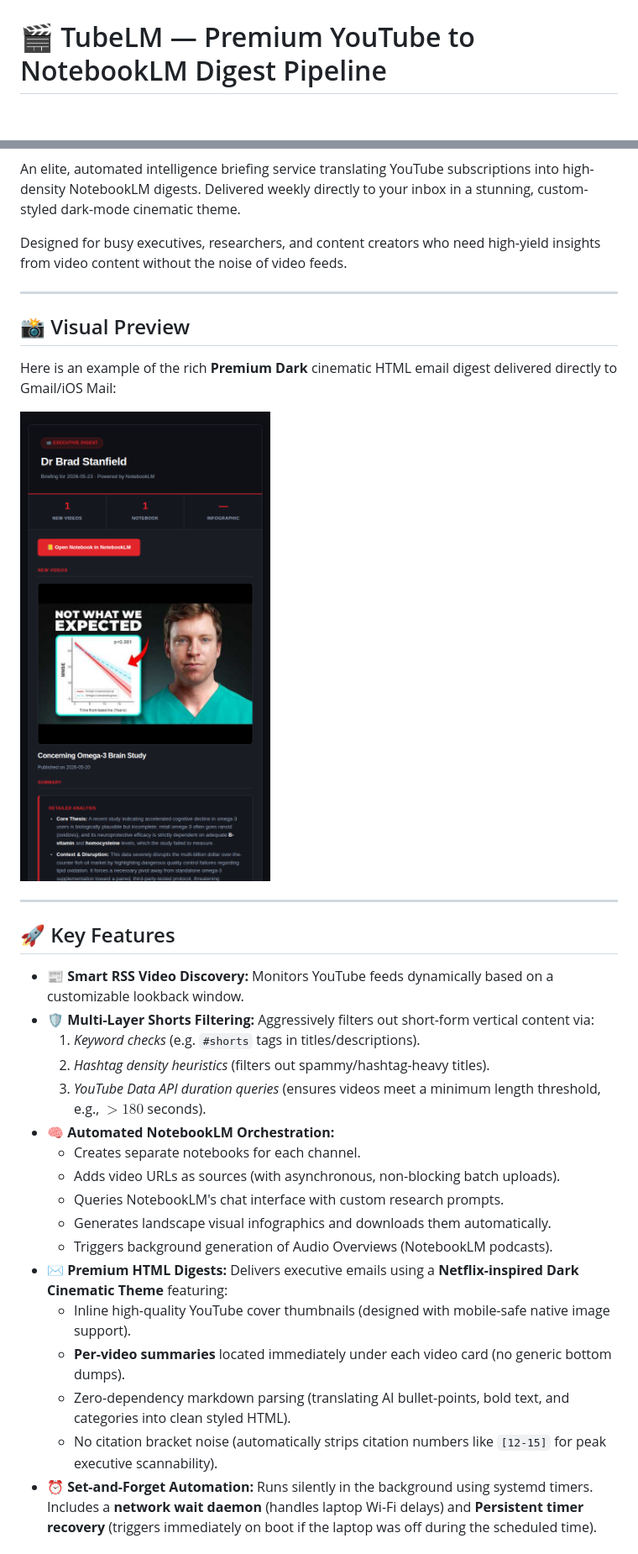
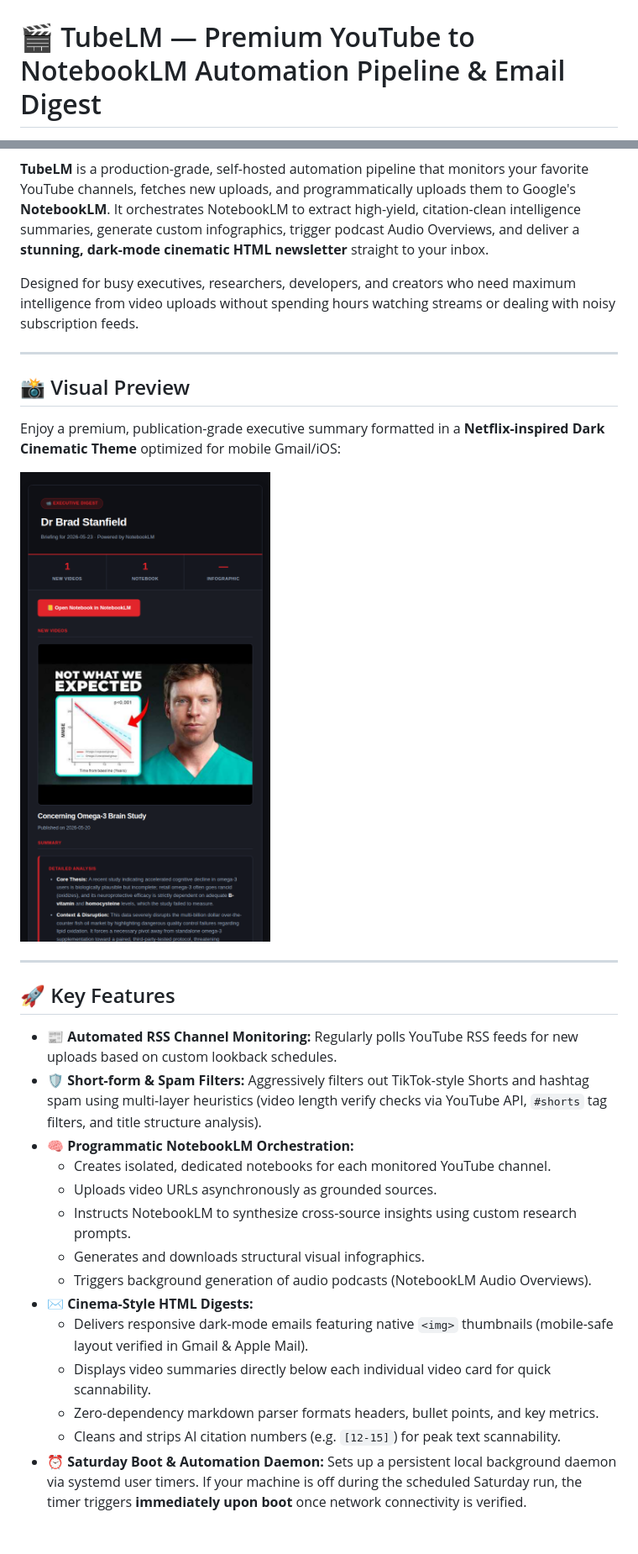
Before and after one commit to vkr1729/TubeLM, a Markdown page: README.md, 2 parts joined by grey strips. Shown at 84% size. GitHub-like rendering; blank space fills up the shorter version.

Commit message:
docs: perform expert SEO optimization on README.md

```diff
--- a/README.md
+++ b/README.md
@@ -2,5 +2,5 @@
   <img src="assets/logo.png" alt="TubeLM Logo" width="220px">
 </p>
 
-# 🎬 TubeLM — Premium YouTube to NotebookLM Digest Pipeline
+# 🎬 TubeLM — Premium YouTube to NotebookLM Automation Pipeline & Email Digest
 
@@ -9,13 +10,13 @@
 [![Platform](https://img.shields.io/badge/platform-linux%20%7C%20macOS-lightgrey)](https://www.kernel.org/)
 [![Built with NotebookLM-py](https://img.shields.io/badge/built%20with-notebooklm--py-blueviolet)](https://github.com/leptonai/notebooklm-py)
 
-An elite, automated intelligence briefing service translating YouTube subscriptions into high-density NotebookLM digests. Delivered weekly directly to your inbox in a stunning, custom-styled dark-mode cinematic theme.
+**TubeLM** is a production-grade, self-hosted automation pipeline that monitors your favorite YouTube channels, fetches new uploads, and programmatically uploads them to Google's **NotebookLM**. It orchestrates NotebookLM to extract high-yield, citation-clean intelligence summaries, generate custom infographics, trigger podcast Audio Overviews, and deliver a **stunning, dark-mode cinematic HTML newsletter** straight to your inbox.
 
-Designed for busy executives, researchers, and content creators who need high-yield insights from video content without the noise of video feeds.
+Designed for busy executives, researchers, developers, and creators who need maximum intelligence from video uploads without spending hours watching streams or dealing with noisy subscription feeds.
 
 ---
 
 ## 📸 Visual Preview
 
-Here is an example of the rich **Premium Dark** cinematic HTML email digest delivered directly to Gmail/iOS Mail:
+Enjoy a premium, publication-grade executive summary formatted in a **Netflix-inspired Dark Cinematic Theme** optimized for mobile Gmail/iOS:
 
@@ -25,20 +26,18 @@ Here is an example of the rich **Premium Dark** cinematic HTML email digest deli
 
 ## 🚀 Key Features
 
-*   **📰 Smart RSS Video Discovery:** Monitors YouTube feeds dynamically based on a customizable lookback window.
-*   **🛡️ Multi-Layer Shorts Filtering:** Aggressively filters out short-form vertical content via:
-    1.  *Keyword checks* (e.g. `#shorts` tags in titles/descriptions).
-    2.  *Hashtag density heuristics* (filters out spammy/hashtag-heavy titles).
-    3.  *YouTube Data API duration queries* (ensures videos meet a minimum length threshold, e.g., $>180$ seconds).
-*   **🧠 Automated NotebookLM Orchestration:**
-    *   Creates separate notebooks for each channel.
-    *   Adds video URLs as sources (with asynchronous, non-blocking batch uploads).
-    *   Queries NotebookLM's chat interface with custom research prompts.
-    *   Generates landscape visual infographics and downloads them automatically.
-    *   Triggers background generation of Audio Overviews (NotebookLM podcasts).
-*   **✉️ Premium HTML Digests:** Delivers executive emails using a **Netflix-inspired Dark Cinematic Theme** featuring:
-    *   Inline high-quality YouTube cover thumbnails (designed with mobile-safe native image support).
-    *   **Per-video summaries** located immediately under each video card (no generic bottom dumps).
-    *   Zero-dependency markdown parsing (translating AI bullet-points, bold text, and categories into clean styled HTML).
-    *   No citation bracket noise (automatically strips citation numbers like `[12-15]` for peak executive scannability).
-*   **⏰ Set-and-Forget Automation:** Runs silently in the background using systemd timers. Includes a **network wait daemon** (handles laptop Wi-Fi delays) and **Persistent timer recovery** (triggers immediately on boot if the laptop was off during the scheduled time).
+*   **📰 Automated RSS Channel Monitoring:** Regularly polls YouTube RSS feeds for new uploads based on custom lookback schedules.
+*   **🛡️ Short-form & Spam Filters:** Aggressively filters out TikTok-style Shorts and hashtag spam using multi-layer heuristics (video length verify checks via YouTube API, `#shorts` tag filters, and title structure analysis).
+*   **🧠 Programmatic NotebookLM Orchestration:**
+    *   Creates isolated, dedicated notebooks for each monitored YouTube channel.
+    *   Uploads video URLs asynchronously as grounded sources.
+    *   Instructs NotebookLM to synthesize cross-source insights using custom research prompts.
+    *   Generates and downloads structural visual infographics.
+    *   Triggers background generation of audio podcasts (NotebookLM Audio Overviews).
+*   **✉️ Cinema-Style HTML Digests:**
+    *   Delivers responsive dark-mode emails featuring native `<img>` thumbnails (mobile-safe layout verified in Gmail & Apple Mail).
+    *   Displays video summaries directly below each individual video card for quick scannability.
+    *   Zero-dependency markdown parser formats headers, bullet points, and key metrics.
+    *   Cleans and strips AI citation numbers (e.g. `[12-15]`) for peak text scannability.
+*   **⏰ Saturday Boot & Automation Daemon:** Sets up a persistent local background daemon via systemd user timers. If your machine is off during the scheduled Saturday run, the timer triggers **immediately upon boot** once network connectivity is verified.
+
```
Also changed, not shown: other parts of README.md (+103 -79 lines).
